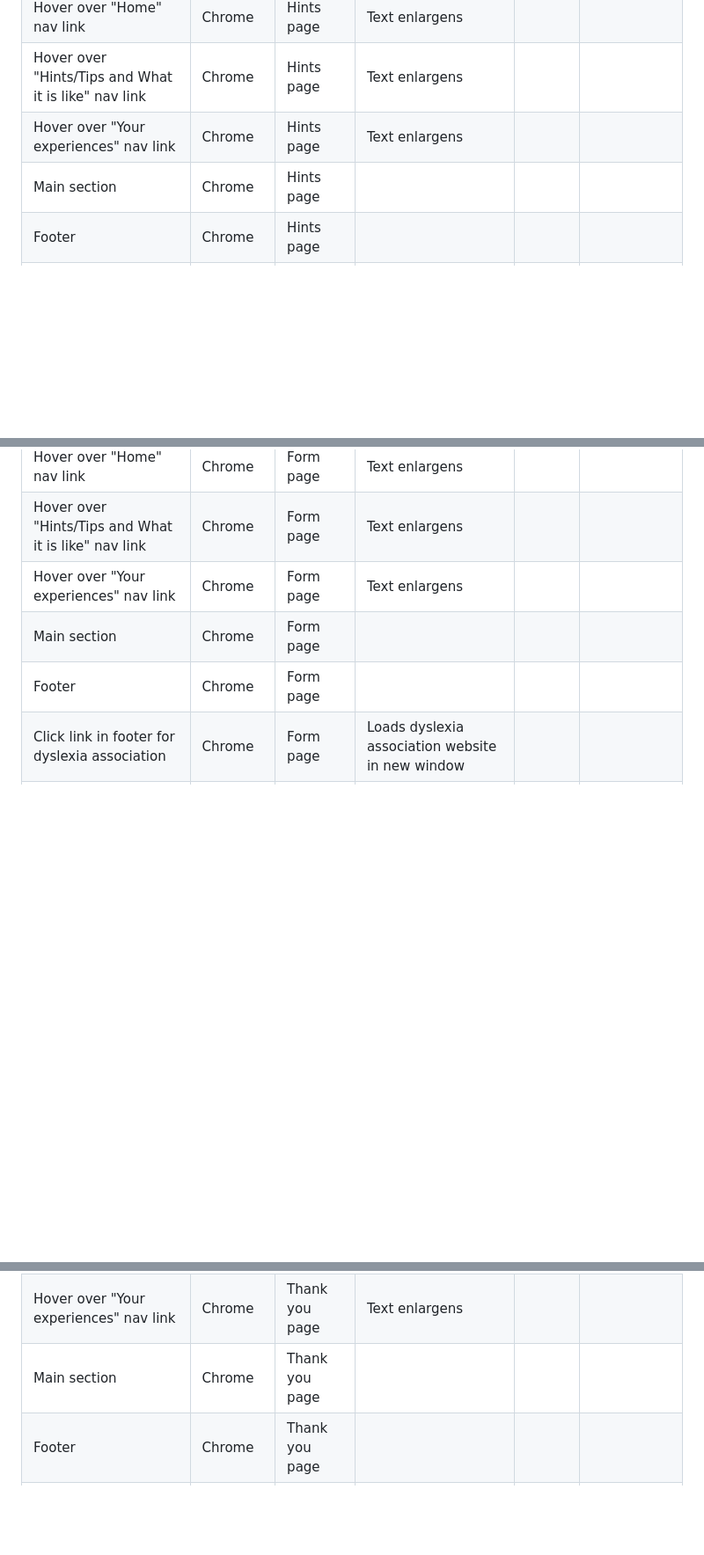
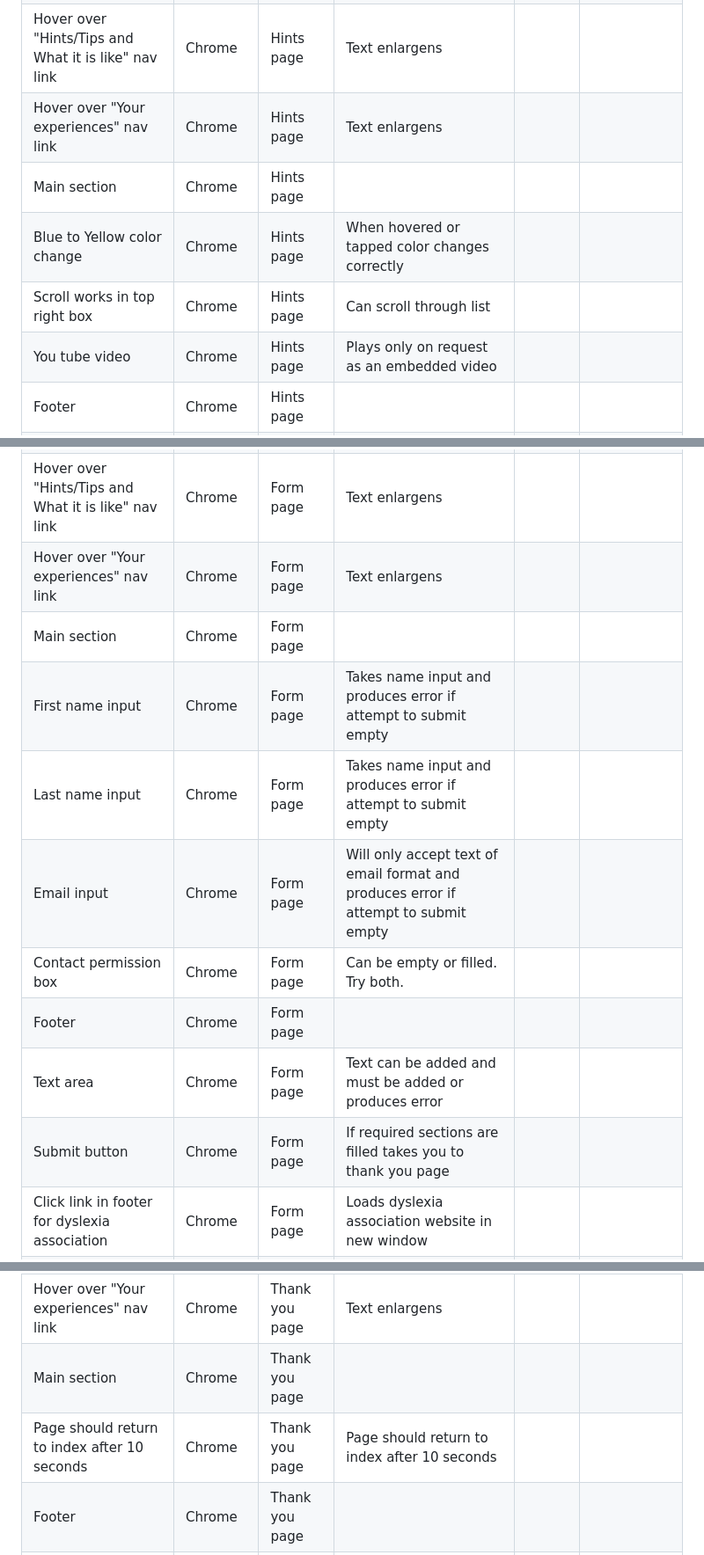
Before and after one commit to RachWalm/dyslexia, a Markdown page: testing.md, 3 parts joined by grey strips. Shown at 88% size. Drawn GitHub-style; blank space fills up the shorter version.

Commit message:
Add more tests to testing

```diff
--- a/testing.md
+++ b/testing.md
@@ -41,6 +41,9 @@ Tested function on Chrome/Safari/Edge/Firefox following the table below:
 |Hover over "Hints/Tips and What it is like" nav link |Chrome|Hints page |Text enlargens |
 |Hover over "Your experiences" nav link|Chrome|Hints page |Text enlargens |
 |Main section|Chrome|Hints page|
+|Blue to Yellow color change| Chrome|Hints page|When hovered or tapped color changes correctly
+|Scroll works in top right box|Chrome|Hints page|Can scroll through list|
+|You tube video|Chrome|Hints page|Plays only on request as an embedded video|
 |Footer|Chrome|Hints page|
 |Click link in footer for dyslexia association |Chrome|Hints page |Loads dyslexia association website in new window|
 |Click link in footer for NHS |Chrome|Hints page |Loads NHS website in new window|
@@ -54,7 +57,13 @@ Tested function on Chrome/Safari/Edge/Firefox following the table below:
 |Hover over "Hints/Tips and What it is like" nav link |Chrome|Form page |Text enlargens |
 |Hover over "Your experiences" nav link|Chrome|Form page |Text enlargens |
 |Main section|Chrome|Form page|
+|First name input|Chrome |Form page| Takes name input and produces error if attempt to submit empty|
+|Last name input|Chrome |Form page| Takes name input and produces error if attempt to submit empty|
+|Email input|Chrome|Form page| Will only accept text of email format and produces error if attempt to submit empty|
+|Contact permission box| Chrome|Form page|Can be empty or filled. Try both.
 |Footer|Chrome|Form page|
+|Text area|Chrome|Form page|Text can be added and must be added or produces error|
+|Submit button|Chrome|Form page|If required sections are filled takes you to thank you page|
 |Click link in footer for dyslexia association |Chrome|Form page |Loads dyslexia association website in new window|
 |Click link in footer for NHS |Chrome|Form page |Loads NHS website in new window|
 |Click link in footer for checklist |Chrome|Form page |Loads external checklist page in new window|
@@ -67,6 +76,7 @@ Tested function on Chrome/Safari/Edge/Firefox following the table below:
 |Hover over "Hints/Tips and What it is like" nav link |Chrome|Thank you page |Text enlargens |
 |Hover over "Your experiences" nav link|Chrome|Thank you page |Text enlargens |
 |Main section|Chrome|Thank you page|
+|Page should return to index after 10 seconds|Chrome|Thank you page|Page should return to index after 10 seconds
 |Footer|Chrome|Thank you page|
 |Click link in footer for dyslexia association |Chrome|Thank you page |Loads dyslexia association website in new window|
 |Click link in footer for NHS |Chrome|Thank you page |Loads NHS website in new window|
```
